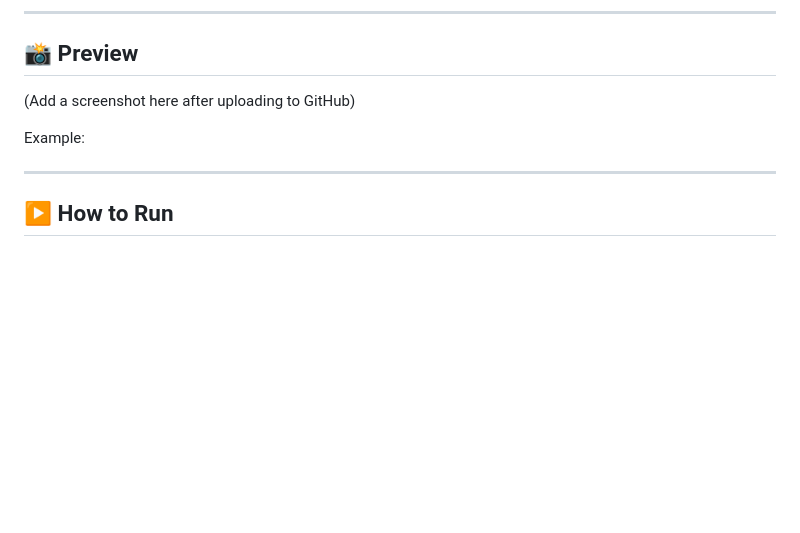
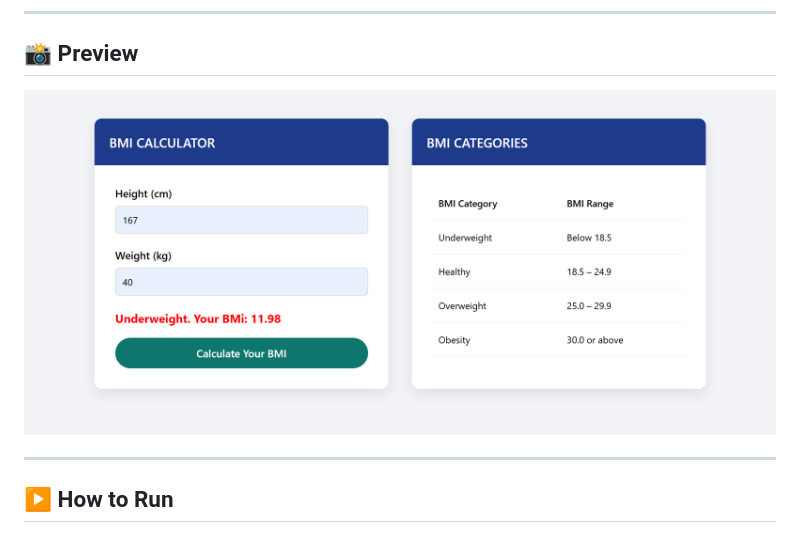
Before and after one commit to ihsanshanu03-pixel/bmi-calculator, a Markdown page: README.md, the part around the change. Rendered like a GitHub page; pictures changed too: image.png (added); blank space fills up the shorter version.

Commit message:
preview image

```diff
--- a/README.md
+++ b/README.md
@@ -62,9 +62,7 @@ BMI = weight (kg) / (height (m) × height (m))
 
 ## 📸 Preview
 
-(Add a screenshot here after uploading to GitHub)
-
-Example:
+![alt text](image.png)
 
 
 ---
```
